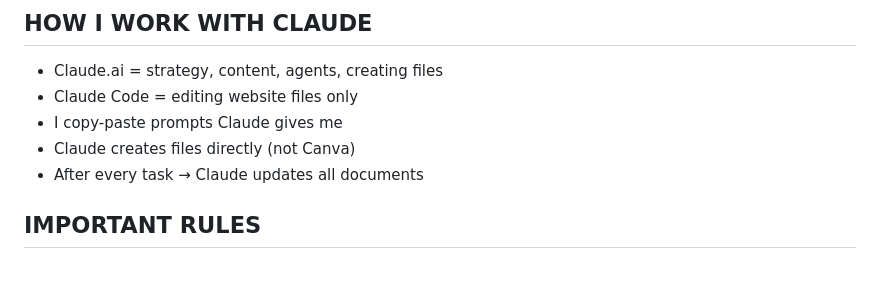
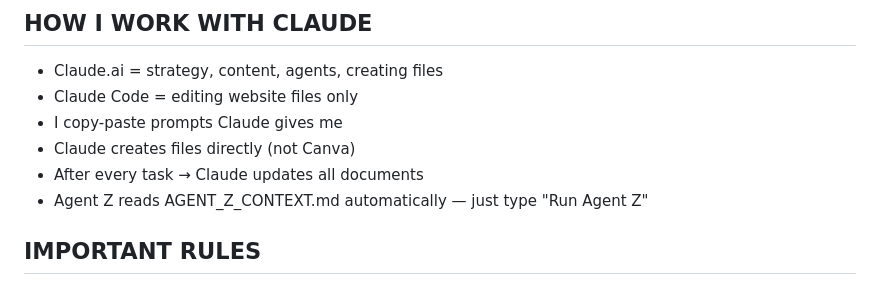
Before and after one commit to shaikhnoor78692/PersonalProject, a Markdown page: MEMORY.md, the part around the change. Rendered like a GitHub page.

```diff
--- a/MEMORY.md
+++ b/MEMORY.md
@@ -91,6 +91,7 @@ Phase 4 (₹50k/mo): Custom → Full AI agent system
 - I copy-paste prompts Claude gives me
 - Claude creates files directly (not Canva)
 - After every task → Claude updates all documents
+- Agent Z reads AGENT_Z_CONTEXT.md automatically — just type "Run Agent Z"
 
 ## IMPORTANT RULES
 - Always give exact prompts to copy-paste
```
Also changed, not shown: AGENT_Z_CONTEXT.md (added, +44 -0 lines), SCALESNAP_HANDOVER_v2.md (+5 -21 lines).
